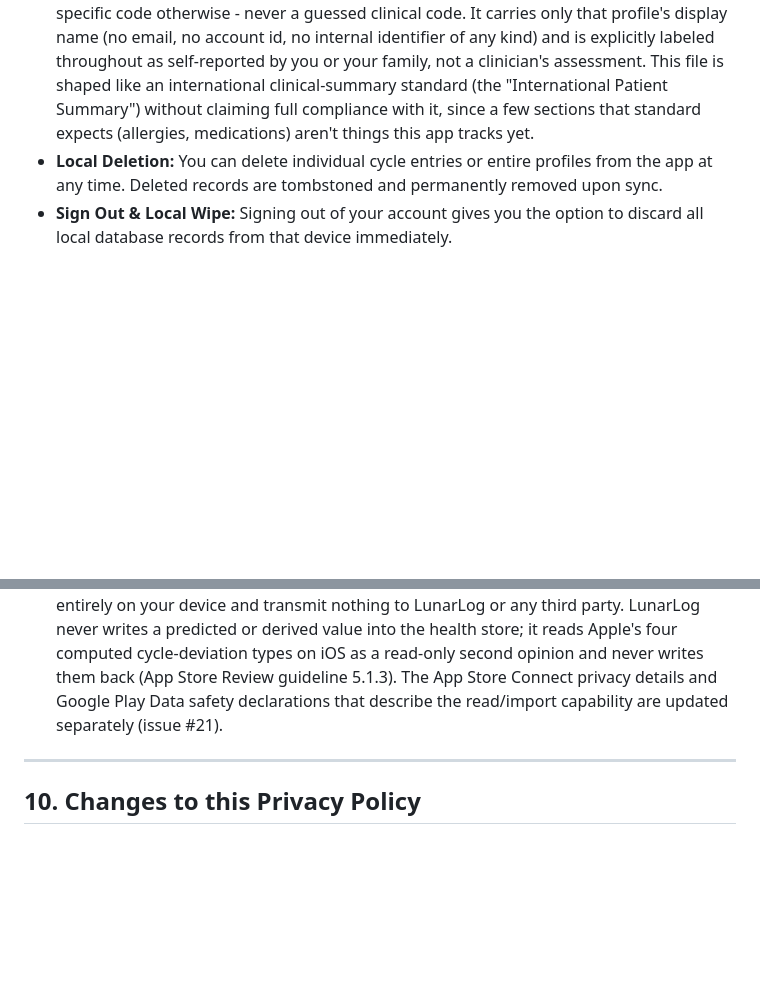
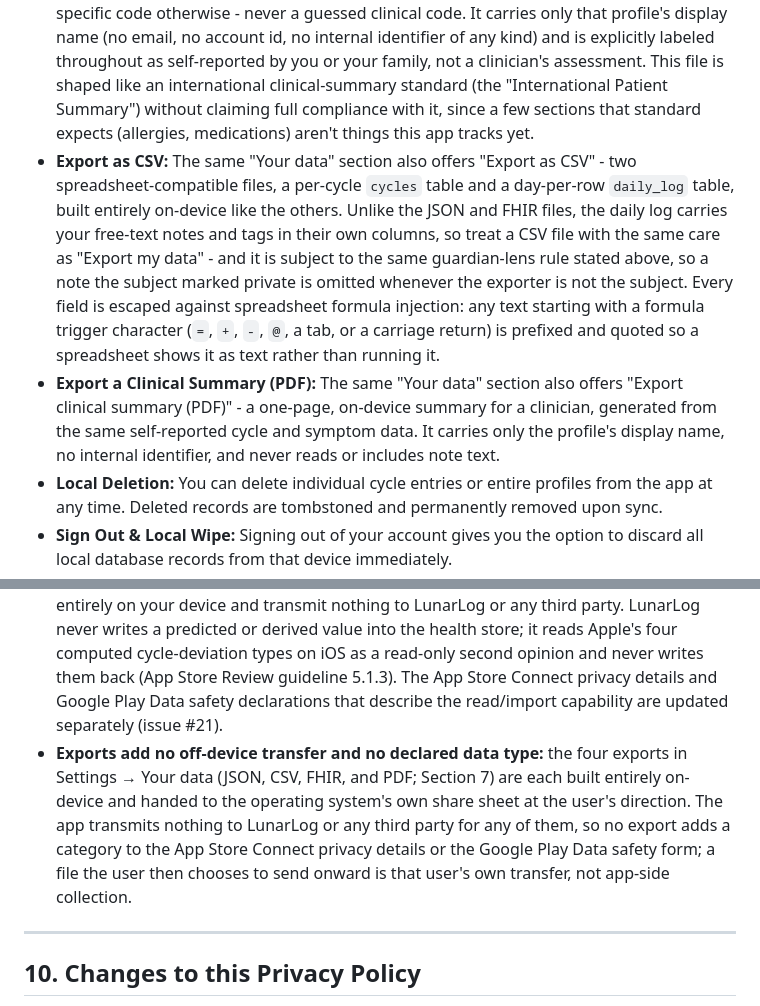
Before and after one commit to wjdavis5/lunarlog, a Markdown page: PRIVACY.md, 2 parts joined by grey strips. Rendered like a GitHub page; blank space fills up the shorter version.

```diff
--- a/PRIVACY.md
+++ b/PRIVACY.md
@@ -150,4 +150,6 @@ You have complete control over your data:
 - **Export a Clinical Summary (FHIR):** The same "Your data" section also offers "Export clinical summary (FHIR)" - a separate file, built entirely on-device the same way, in the FHIR R4 clinical-data format some doctors' offices and patient portals can import directly. It covers one profile's self-reported cycle and symptom history, coded using standard clinical terminologies (LOINC and SNOMED CT) where a verified mapping exists, and a lunarlog-specific code otherwise - never a guessed clinical code. It carries only that profile's display name (no email, no account id, no internal identifier of any kind) and is explicitly labeled throughout as self-reported by you or your family, not a clinician's assessment. This file is shaped like an international clinical-summary standard (the "International Patient Summary") without claiming full compliance with it, since a few sections that standard expects (allergies, medications) aren't things this app tracks yet.
+- **Export as CSV:** The same "Your data" section also offers "Export as CSV" - two spreadsheet-compatible files, a per-cycle `cycles` table and a day-per-row `daily_log` table, built entirely on-device like the others. Unlike the JSON and FHIR files, the daily log carries your free-text notes and tags in their own columns, so treat a CSV file with the same care as "Export my data" - and it is subject to the same guardian-lens rule stated above, so a note the subject marked private is omitted whenever the exporter is not the subject. Every field is escaped against spreadsheet formula injection: any text starting with a formula trigger character (`=`, `+`, `-`, `@`, a tab, or a carriage return) is prefixed and quoted so a spreadsheet shows it as text rather than running it.
+- **Export a Clinical Summary (PDF):** The same "Your data" section also offers "Export clinical summary (PDF)" - a one-page, on-device summary for a clinician, generated from the same self-reported cycle and symptom data. It carries only the profile's display name, no internal identifier, and never reads or includes note text.
 - **Local Deletion:** You can delete individual cycle entries or entire profiles from the app at any time. Deleted records are tombstoned and permanently removed upon sync.
 - **Sign Out & Local Wipe:** Signing out of your account gives you the option to discard all local database records from that device immediately.
 - **Sign Out Everywhere:** You can invalidate sessions across all devices from the Account settings.
@@ -179,6 +181,7 @@ In compliance with Apple App Store Guidelines (including Guideline 5.1.1 and `Pr
 - **Data Not Linked to You:** Crash Data (App Functionality, fully anonymized).
 - **The home-screen widget adds no off-device transfer:** the widget and its shared container live entirely on your device (Section 2.E); nothing new is collected, linked, or transmitted, so no App Store or Play declaration category changes.
 - **On-device health-platform sync adds no off-device transfer:** the opt-in Apple Health / Health Connect write of your logged records into the device's own health store, and the separate, user-initiated Apple Health / Health Connect import (Section 4), both operate entirely on your device and transmit nothing to LunarLog or any third party. LunarLog never writes a predicted or derived value into the health store; it reads Apple's four computed cycle-deviation types on iOS as a read-only second opinion and never writes them back (App Store Review guideline 5.1.3). The App Store Connect privacy details and Google Play Data safety declarations that describe the read/import capability are updated separately (issue #21).
+- **Exports add no off-device transfer and no declared data type:** the four exports in Settings → Your data (JSON, CSV, FHIR, and PDF; Section 7) are each built entirely on-device and handed to the operating system's own share sheet at the user's direction. The app transmits nothing to LunarLog or any third party for any of them, so no export adds a category to the App Store Connect privacy details or the Google Play Data safety form; a file the user then chooses to send onward is that user's own transfer, not app-side collection.
 
 ---
 
```
Also changed, not shown: other parts of PRIVACY.md (+3 -2 lines).
